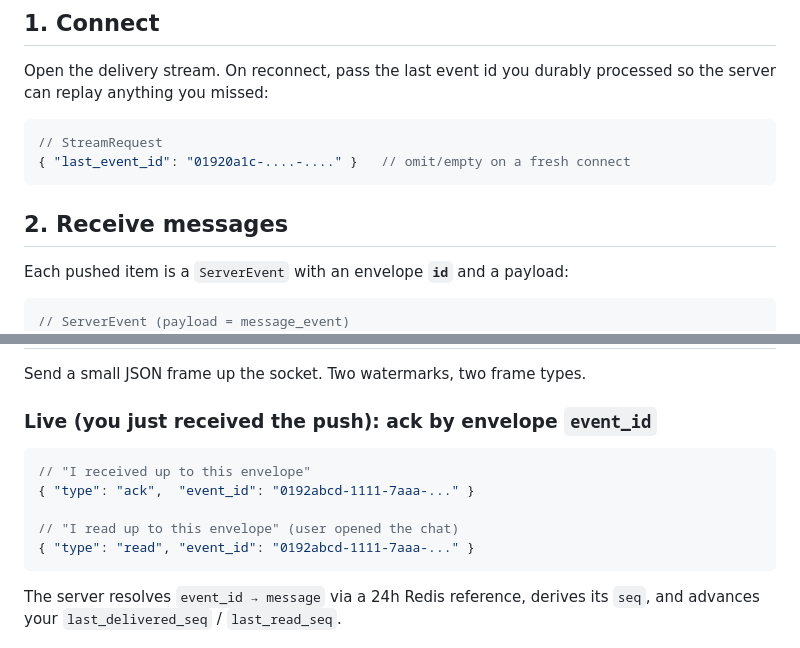
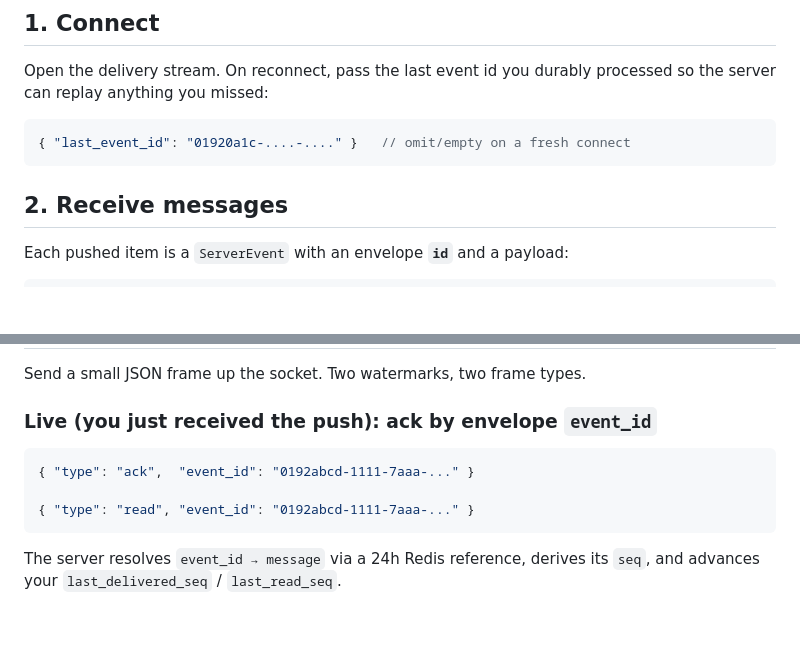
Before and after one commit to webitel/im-delivery-service, a Markdown page: docs/message-statuses.md, 2 parts joined by grey strips. Rendered like a GitHub page; blank space fills up the shorter version.

````diff
--- a/docs/message-statuses.md
+++ b/docs/message-statuses.md
@@ -37,7 +38,6 @@ Open the delivery stream. On reconnect, pass the last event id you durably
 processed so the server can replay anything you missed:
 
 ```jsonc
-// StreamRequest
 { "last_event_id": "01920a1c-....-...." }   // omit/empty on a fresh connect
 ```
 
@@ -46,7 +46,6 @@ processed so the server can replay anything you missed:
 Each pushed item is a `ServerEvent` with an envelope **`id`** and a payload:
 
 ```jsonc
-// ServerEvent (payload = message_event)
 {
   "id": "0192abcd-1111-7aaa-...",     // ENVELOPE id — use this to ACK a live message
   "created_at": 1765000000000,
@@ -75,10 +74,8 @@ Send a small JSON frame up the socket. Two watermarks, two frame types.
 ### Live (you just received the push): ack by envelope `event_id`
 
 ```jsonc
-// "I received up to this envelope"
 { "type": "ack",  "event_id": "0192abcd-1111-7aaa-..." }
 
-// "I read up to this envelope" (user opened the chat)
 { "type": "read", "event_id": "0192abcd-1111-7aaa-..." }
 ```
 
````
Also changed, not shown: other parts of docs/message-statuses.md (+1 -0 lines).
